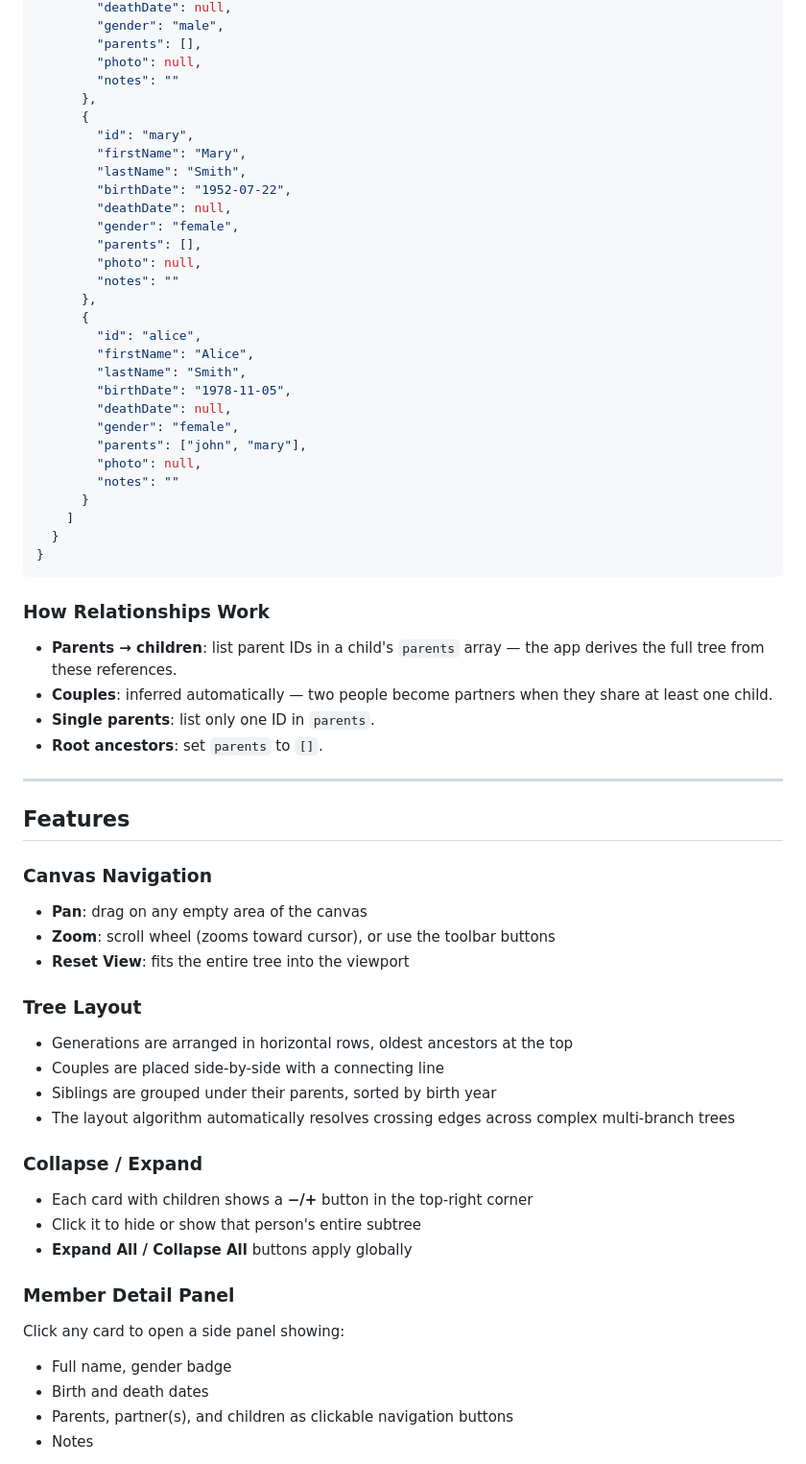
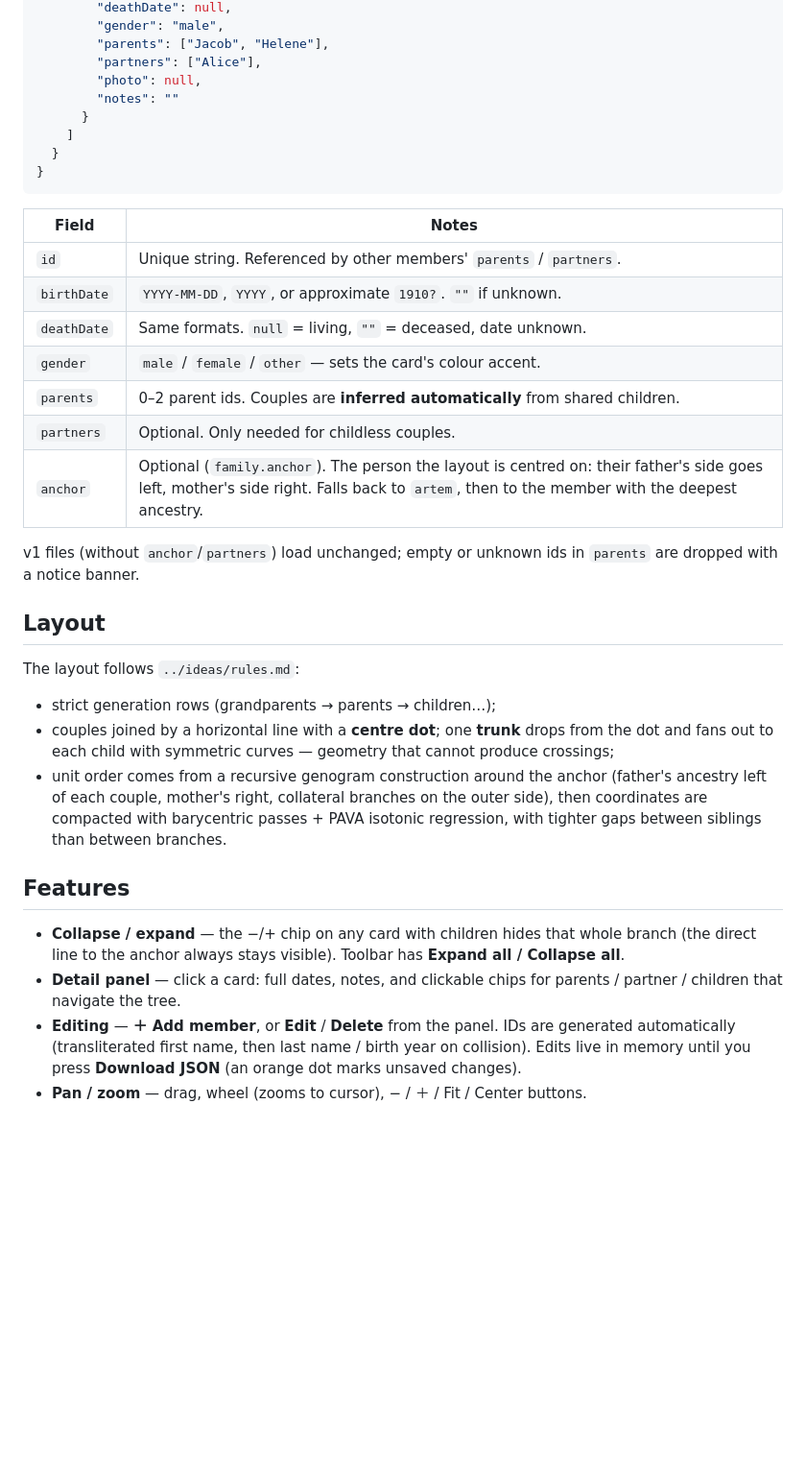
Before and after one commit to artemgalimzyanov/family-tree, a Markdown page: README.md, the part around one of its changes. Shown at 96% size. Drawn GitHub-style; blank space fills up the shorter version.

````diff
--- a/README.md
+++ b/README.md
@@ -54,28 +28,7 @@ Each person in the `members` array is a flat object:
         "deathDate": null,
         "gender": "male",
-        "parents": [],
-        "photo": null,
-        "notes": ""
-      },
-      {
-        "id": "mary",
-        "firstName": "Mary",
-        "lastName": "Smith",
-        "birthDate": "1952-07-22",
-        "deathDate": null,
-        "gender": "female",
-        "parents": [],
-        "photo": null,
-        "notes": ""
-      },
-      {
-        "id": "alice",
-        "firstName": "Alice",
-        "lastName": "Smith",
-        "birthDate": "1978-11-05",
-        "deathDate": null,
-        "gender": "female",
-        "parents": ["john", "mary"],
+        "parents": ["Jacob", "Helene"],
+        "partners": ["Alice"],
         "photo": null,
         "notes": ""
       }
@@ -84,37 +37,42 @@ Each person in the `members` array is a flat object:
 }
 ```
 
-### How Relationships Work
+| Field | Notes |
+|---|---|
+| `id` | Unique string. Referenced by other members' `parents` / `partners`. |
+| `birthDate` | `YYYY-MM-DD`, `YYYY`, or approximate `1910?`. `""` if unknown. |
+| `deathDate` | Same formats. `null` = living, `""` = deceased, date unknown. |
+| `gender` | `male` / `female` / `other` — sets the card's colour accent. |
+| `parents` | 0–2 parent ids. Couples are **inferred automatically** from shared children. |
+| `partners` | Optional. Only needed for childless couples. |
+| `anchor` | Optional (`family.anchor`). The person the layout is centred on: their father's side goes left, mother's side right. Falls back to `artem`, then to the member with the deepest ancestry. |
 
-- **Parents → children**: list parent IDs in a child's `parents` array — the app derives the full tree from these references.
-- **Couples**: inferred automatically — two people become partners when they share at least one child.
-- **Single parents**: list only one ID in `parents`.
-- **Root ancestors**: set `parents` to `[]`.
+v1 files (without `anchor`/`partners`) load unchanged; empty or unknown ids in
+`parents` are dropped with a notice banner.
 
----
+## Layout
+
+The layout follows `../ideas/rules.md`:
+
+- strict generation rows (grandparents → parents → children…);
+- couples joined by a horizontal line with a **centre dot**; one **trunk** drops
+  from the dot and fans out to each child with symmetric curves — geometry that
+  cannot produce crossings;
+- unit order comes from a recursive genogram construction around the anchor
+  (father's ancestry left of each couple, mother's right, collateral branches on
+  the outer side), then coordinates are compacted with barycentric passes + PAVA
+  isotonic regression, with tighter gaps between siblings than between branches.
 
 ## Features
 
-### Canvas Navigation
-- **Pan**: drag on any empty area of the canvas
-- **Zoom**: scroll wheel (zooms toward cursor), or use the toolbar buttons
-- **Reset View**: fits the entire tree into the viewport
+- **Collapse / expand** — the −/+ chip on any card with children hides that whole
+  branch (the direct line to the anchor always stays visible). Toolbar has
+  **Expand all / Collapse all**.
+- **Detail panel** — click a card: full dates, notes, and clickable chips for
+  parents / partner / children that navigate the tree.
+- **Editing** — **＋ Add member**, or **Edit** / **Delete** from the panel.
+  IDs are generated automatically (transliterated first name, then last name /
+  birth year on collision). Edits live in memory until you press
+  **Download JSON** (an orange dot marks unsaved changes).
+- **Pan / zoom** — drag, wheel (zooms to cursor), − / ＋ / Fit / Center buttons.
 
-### Tree Layout
-- Generations are arranged in horizontal rows, oldest ancestors at the top
-- Couples are placed side-by-side with a connecting line
-- Siblings are grouped under their parents, sorted by birth year
-- The layout algorithm automatically resolves crossing edges across complex multi-branch trees
-
-### Collapse / Expand
-- Each card with children shows a **−/+** button in the top-right corner
-- Click it to hide or show that person's entire subtree
-- **Expand All / Collapse All** buttons apply globally
-
-### Member Detail Panel
-Click any card to open a side panel showing:
-- Full name, gender badge
-- Birth and death dates
-- Parents, partner(s), and children as clickable navigation buttons
-- Notes
-
````
Also changed, not shown: other parts of README.md (+19 -67 lines).
